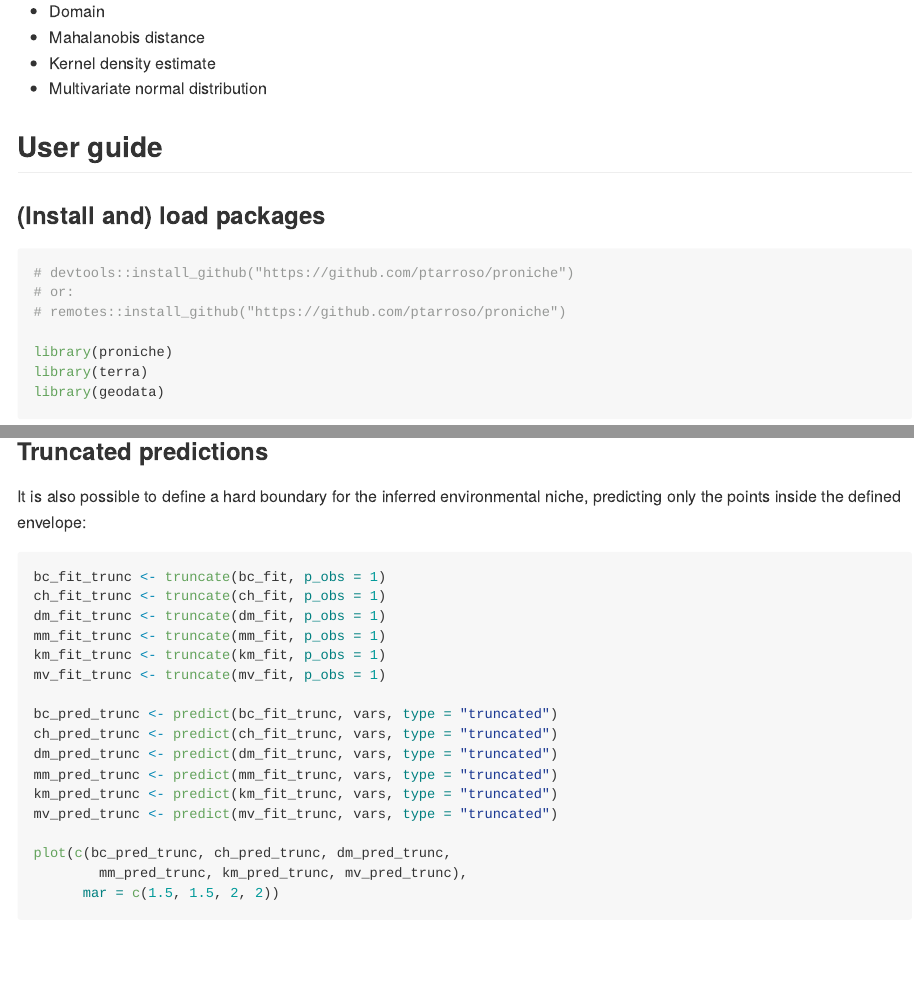
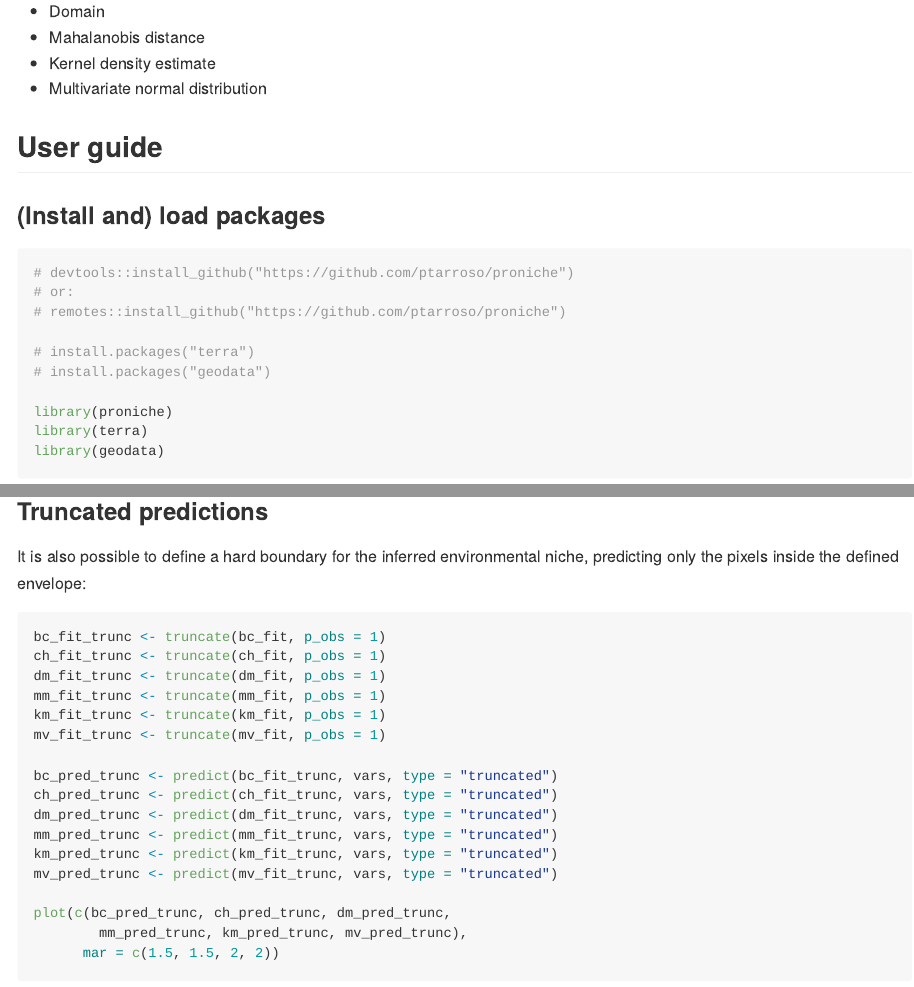
Before and after one commit to ptarroso/proniche, an R Markdown document (README.Rmd): the page in a window 1100 px wide, from 230 px down, and a second part further down, joined at a grey line. The pictures show the output file README.md that the author committed with the source, drawn offline in the style of GitHub.

Commit message:
edit README

````diff
--- a/README.Rmd
+++ b/README.Rmd
@@ -35,6 +35,9 @@ R package for computing niche models using a variety of **truly presence-only me
 # devtools::install_github("https://github.com/ptarroso/proniche")
 # or:
 # remotes::install_github("https://github.com/ptarroso/proniche")
+
+# install.packages("terra")
+# install.packages("geodata")
 
 library(proniche)
 library(terra)
@@ -176,7 +179,7 @@ terra::plot(mv_rcl, range = c(0, 1), type = "continuous", main = "Multivariate N
 
 ### Truncated predictions
 
-It is also possible to define a hard boundary for the inferred  environmental niche, predicting only the points inside the defined envelope:
+It is also possible to define a hard boundary for the inferred  environmental niche, predicting only the pixels inside the defined envelope:
 
 ```{r truncation, fig.width=6, fig.height=3}
 bc_fit_trunc <- truncate(bc_fit, p_obs = 1)
````
Also changed, not shown: README.md, README.Rmd (2 more changed lines), 1 other file.
